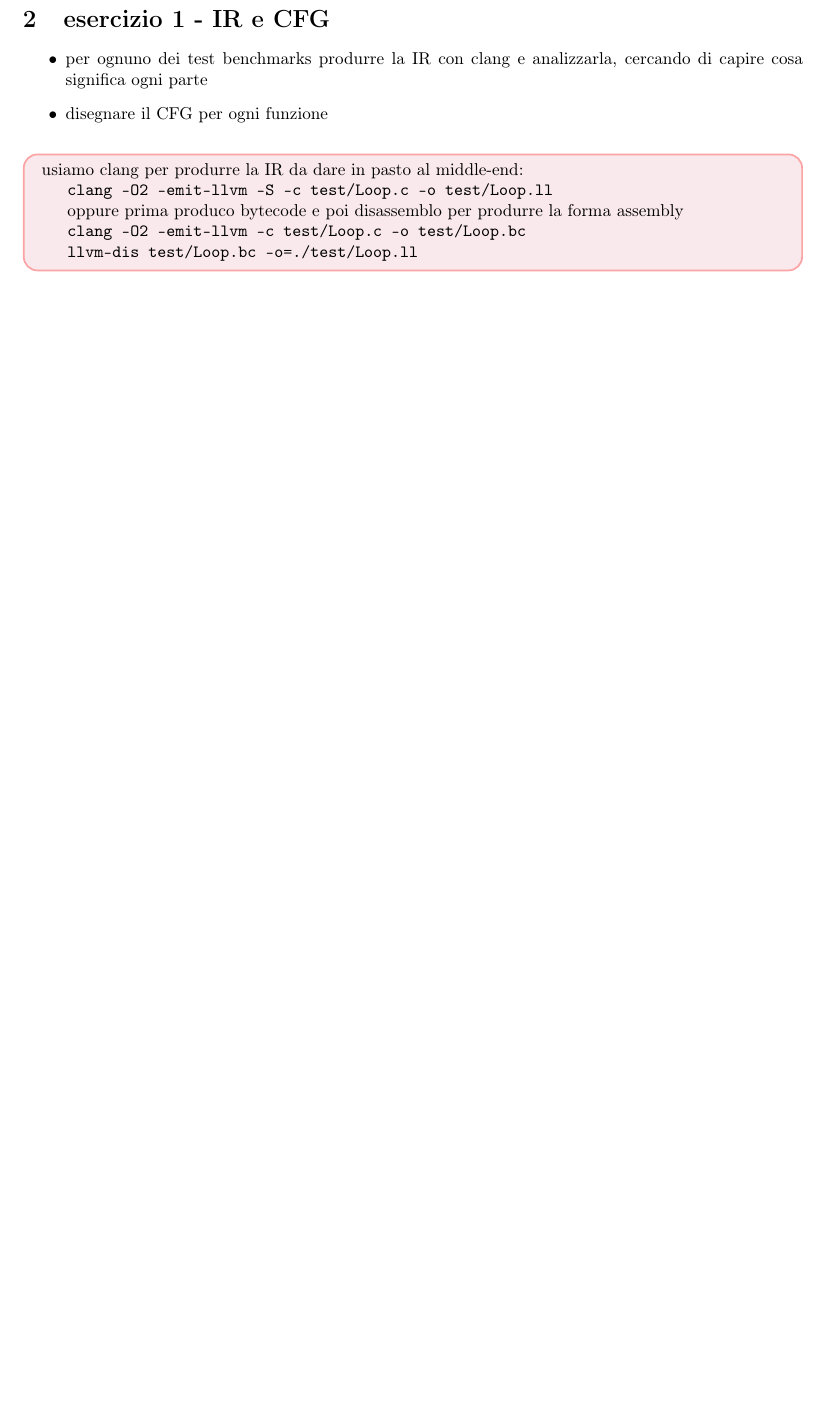
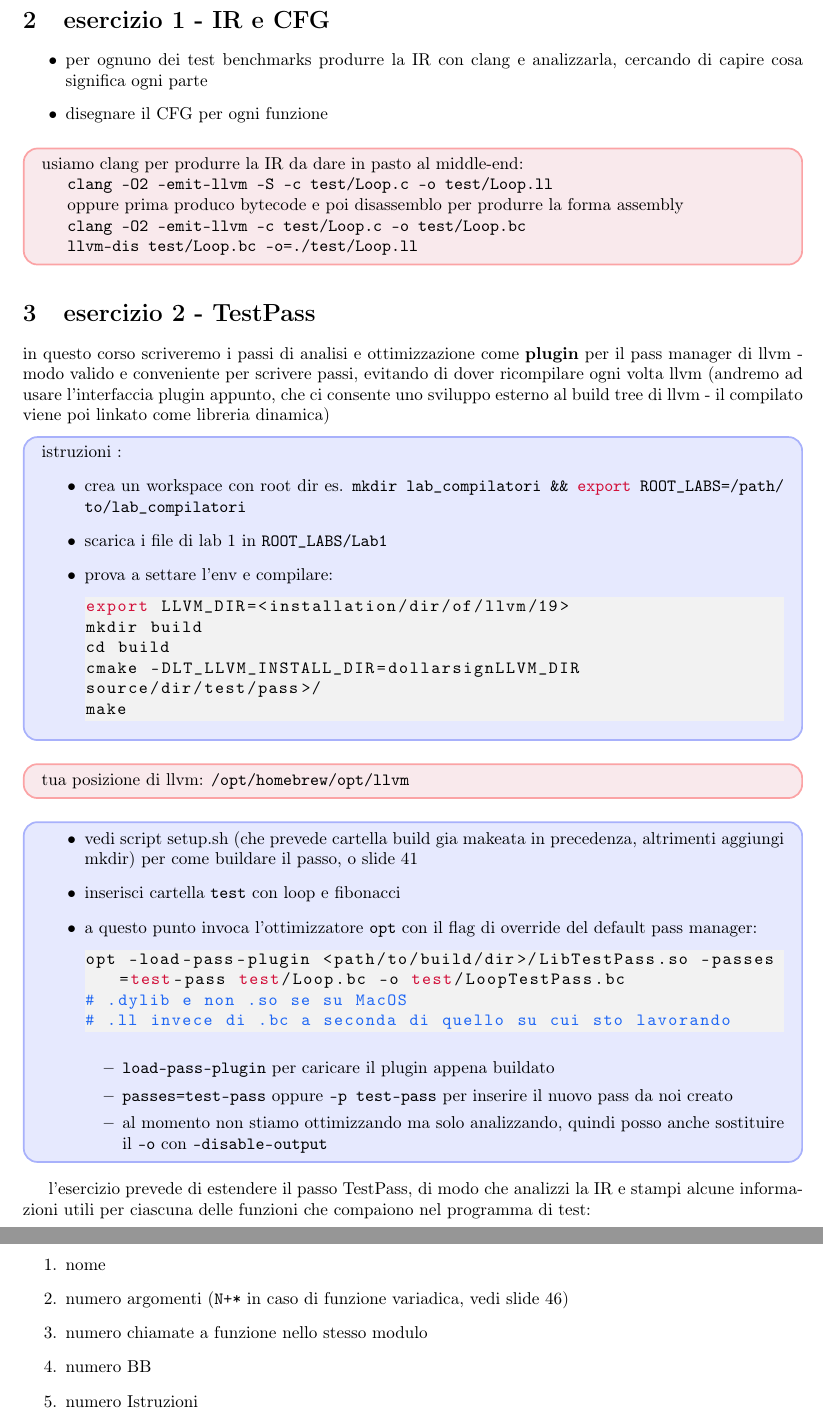
Before and after one commit to Hoolywear/III-ANNO-UniMoRE, a LaTeX document (COMPILATORI/marongiu/appunti_tex_pratica/pratica_compi_due.tex): part of page 3 of 3 before the commit and two parts of pages 3 and 4 of 4 after it, the two joined at a grey line, cut so that both start at the same text, the shorter picture padded with empty space. The pictures show the PDF file COMPILATORI/marongiu/appunti_tex_pratica/pratica_compi_due.pdf that the author committed with the source.

Commit message:
update compilatori parte 2 latex pratica

```diff
--- a/COMPILATORI/marongiu/appunti_tex_pratica/pratica_compi_due.tex
+++ b/COMPILATORI/marongiu/appunti_tex_pratica/pratica_compi_due.tex
@@ -88,4 +88,59 @@ solitamente ha una pipeline "statica" (predefinita) di passi $\rightarrow$ alter
     \lstinline|llvm-dis test/Loop.bc -o=./test/Loop.ll|
 \end{emphasize}
 
+\section{esercizio 2 - TestPass}
+
+in questo corso scriveremo i passi di analisi e ottimizzazione come \textbf{plugin} per il pass manager di llvm - modo valido e conveniente per scrivere passi, evitando di dover ricompilare ogni volta llvm (andremo ad usare l'interfaccia plugin appunto, che ci consente uno sviluppo esterno al build tree di llvm - il compilato viene poi linkato come libreria dinamica)
+
+\begin{emphasize-blue}
+   istruzioni :
+   \begin{itemize}
+     \item crea un workspace con root dir es. \lstinline|mkdir lab_compilatori && export ROOT_LABS=/path/to/lab_compilatori|
+     \item scarica i file di lab 1 in \lstinline|ROOT_LABS/Lab1|
+     \item prova a settare l'env e compilare:
+       \begin{lstlisting}
+export LLVM_DIR=<installation/dir/of/llvm/19>
+mkdir build
+cd build
+cmake -DLT_LLVM_INSTALL_DIR=dollarsignLLVM_DIR
+source/dir/test/pass>/
+make\end{lstlisting}
+
+   \end{itemize}
+\end{emphasize-blue}
+
+\begin{emphasize}
+    tua posizione di llvm: \lstinline|/opt/homebrew/opt/llvm|
+\end{emphasize}
+
+\begin{emphasize-blue}
+    \begin{itemize}
+      \item vedi script setup.sh (che prevede cartella build gia makeata in precedenza, altrimenti aggiungi mkdir) per come buildare il passo, o slide 41
+      \item inserisci cartella \lstinline|test| con loop e fibonacci
+      \item a questo punto invoca l'ottimizzatore \lstinline|opt| con il flag di override del default pass manager:
+        \begin{lstlisting}[language=bash]
+opt -load-pass-plugin <path/to/build/dir>/LibTestPass.so -passes=test-pass test/Loop.bc -o test/LoopTestPass.bc
+# .dylib e non .so se su MacOS
+# .ll invece di .bc a seconda di quello su cui sto lavorando\end{lstlisting}
+       \begin{itemize}
+         \item \lstinline|load-pass-plugin| per caricare il plugin appena buildato
+         \item \lstinline|passes=test-pass| oppure \lstinline|-p test-pass| per inserire il nuovo pass da noi creato
+         \item al momento non stiamo ottimizzando ma solo analizzando, quindi posso anche sostituire il \lstinline|-o| con \lstinline|-disable-output|
+       \end{itemize}
+
+    \end{itemize}
+
+\end{emphasize-blue}
+
+l'esercizio prevede di estendere il passo TestPass, di modo che analizzi la IR e stampi alcune informazioni utili per ciascuna delle funzioni che compaiono nel programma di test:
+\begin{enumerate}
+  \item nome
+  \item numero argomenti (\lstinline|N+*| in caso di funzione variadica, vedi slide 46)
+  \item numero chiamate a funzione nello stesso modulo
+  \item numero BB
+  \item numero Istruzioni
+\end{enumerate}
+
+
+
 \end{document}
```
Also changed, not shown: COMPILATORI/marongiu/appunti_tex_pratica/pratica_compi_due.pdf.
